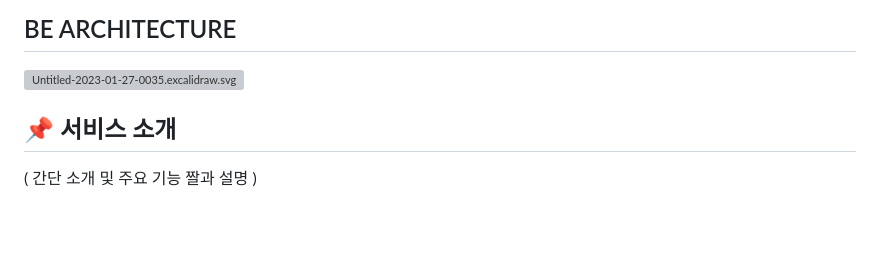
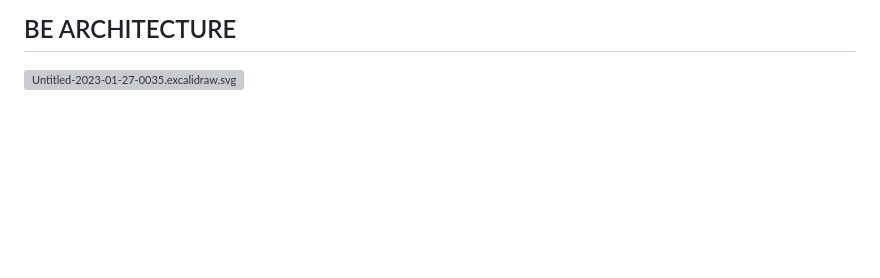
Before and after one commit to codestates-seb/seb41_main_021, a Markdown page: README.md, the part around the change printed below. Rendered like a GitHub page; blank space fills up the shorter version; grey boxes are pictures that could not be loaded.

```diff
--- a/README.md
+++ b/README.md
@@ -53,8 +53,6 @@
 ## BE ARCHITECTURE
 
 ![Untitled-2023-01-27-0035.excalidraw.svg](readME_Images%2FUntitled-2023-01-27-0035.excalidraw.svg)
-## 📌 서비스 소개
-( 간단 소개 및 주요 기능 짤과 설명 )
 
 <br><br>
 
```
Also changed, not shown: other parts of README.md (+1 -1 lines).
